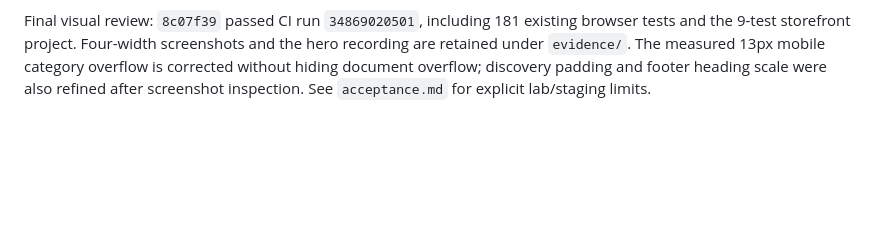
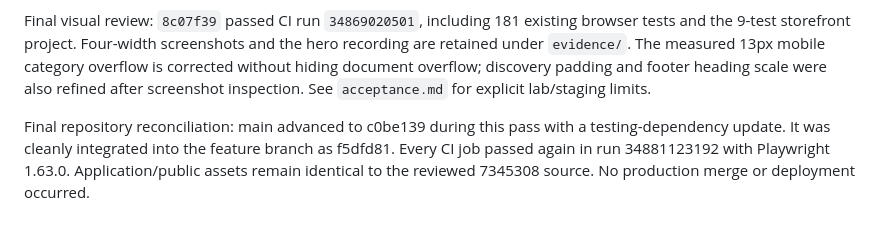
Before and after one commit to Toolstack7462/coversbymobilezamzam, a Markdown page: docs/frontend/visual-audit.md, the part around the change. Drawn GitHub-style; blank space fills up the shorter version.

```diff
--- a/docs/frontend/visual-audit.md
+++ b/docs/frontend/visual-audit.md
@@ -59,3 +59,5 @@ Rechecked main and feature branch before the follow-up: main remains `0e98a14`;
 The next pass gives the hero a coherent navy accessory stage and useful per-mode guidance, strengthens category hierarchy, groups PDP purchase controls and introduces a responsive cart summary column. The existing GitHub browser suite now includes a separate storefront project to capture 390/768/1366/1440px screenshots, hero video, keyboard/reduced-motion checks, client-navigation titles and cart actions against an isolated demo catalogue. This is application test evidence; it is not a Hostinger staging deployment or a claim that demo products are genuine merchandise.
 
 Final visual review: `8c07f39` passed CI run `34869020501`, including 181 existing browser tests and the 9-test storefront project. Four-width screenshots and the hero recording are retained under `evidence/`. The measured 13px mobile category overflow is corrected without hiding document overflow; discovery padding and footer heading scale were also refined after screenshot inspection. See `acceptance.md` for explicit lab/staging limits.
+
+Final repository reconciliation: main advanced to c0be139 during this pass with a testing-dependency update. It was cleanly integrated into the feature branch as f5dfd81. Every CI job passed again in run 34881123192 with Playwright 1.63.0. Application/public assets remain identical to the reviewed 7345308 source. No production merge or deployment occurred.
```
Also changed, not shown: docs/frontend/acceptance.md (+9 -1 lines), 1 other file.
